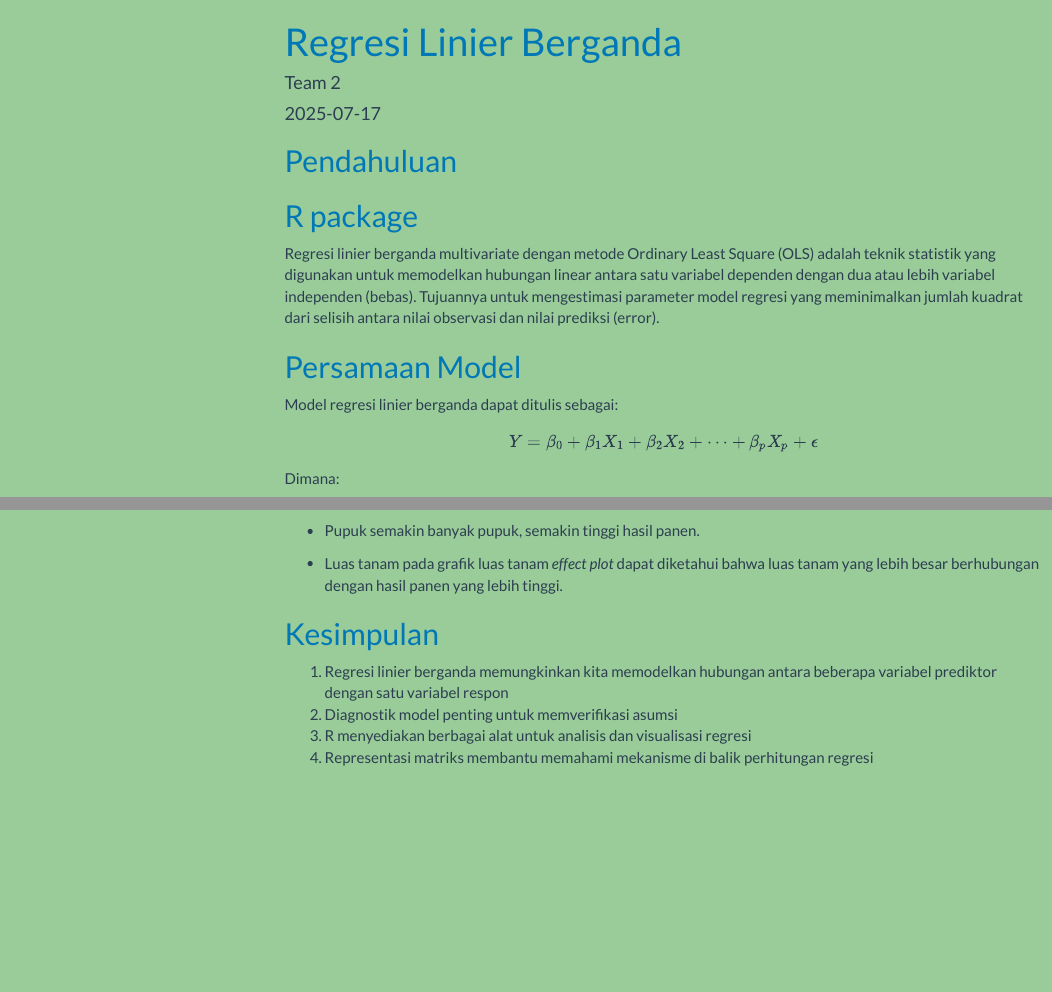
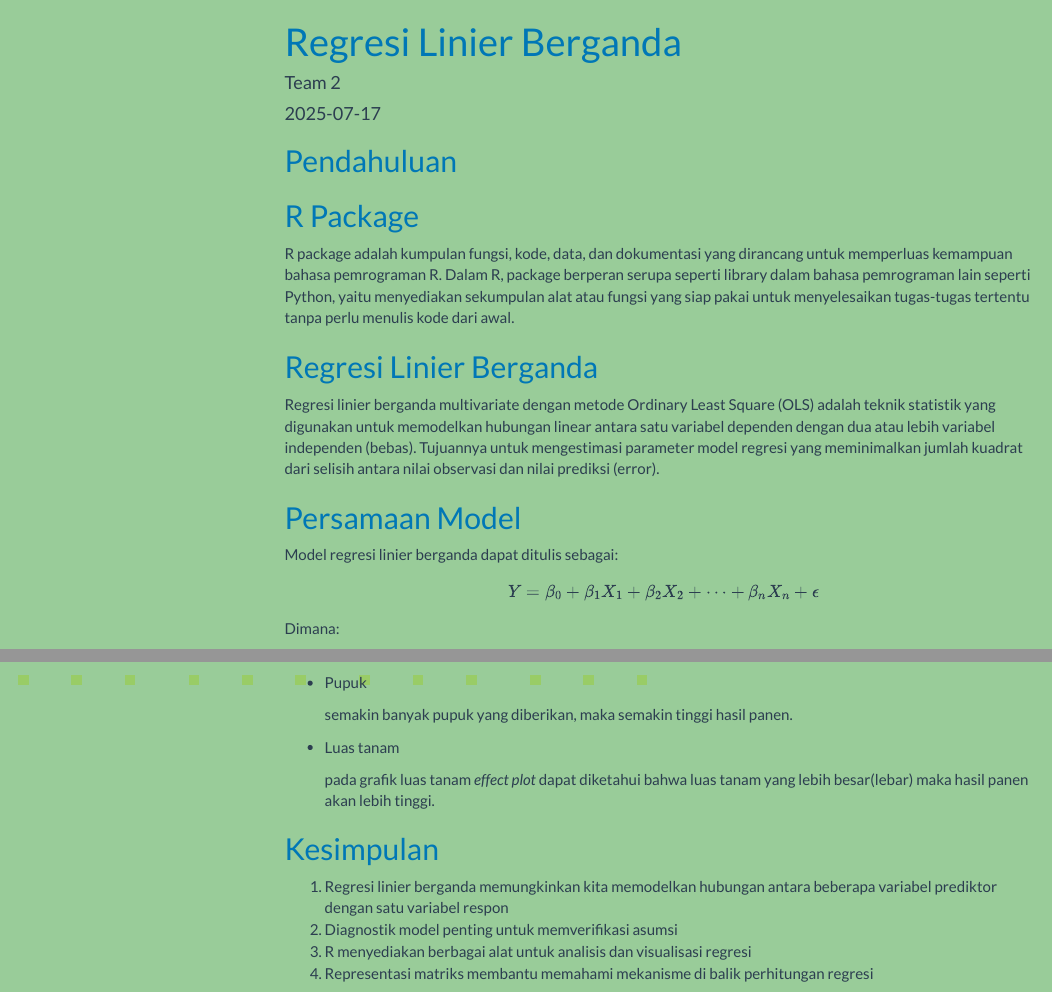
Before and after one commit to anisa-git/MyOLS, an R Markdown document (Regresi-Linier-Berganda.Rmd): the page in a window 1100 px wide, from its top, and a second part further down, joined at a grey line. Rendered offline with R 4.5, knitr and Pandoc, with nearby package versions; some code elsewhere in the file could not run offline; menus at the side of the page are left out; long lines of code are wrapped.

Commit message:
Initial commit for MyOLS package

````diff
--- a/Regresi-Linier-Berganda.Rmd
+++ b/Regresi-Linier-Berganda.Rmd
@@ -21,7 +19,12 @@ library(effects)
 ```
 
 # Pendahuluan
-## R package
+
+## R Package
+
+R package adalah kumpulan fungsi, kode, data, dan dokumentasi yang dirancang untuk memperluas kemampuan bahasa pemrograman R. Dalam R, package berperan serupa seperti library dalam bahasa pemrograman lain seperti Python, yaitu menyediakan sekumpulan alat atau fungsi yang siap pakai untuk menyelesaikan tugas-tugas tertentu tanpa perlu menulis kode dari awal.
+
+## Regresi Linier Berganda
 
 Regresi linier berganda multivariate dengan metode Ordinary Least Square (OLS) adalah teknik statistik yang digunakan untuk memodelkan hubungan linear antara satu variabel dependen dengan dua atau lebih variabel independen (bebas).
   Tujuannya untuk mengestimasi parameter model regresi yang meminimalkan jumlah kuadrat dari selisih antara nilai observasi dan nilai prediksi (error).
@@ -36,5 +39,5 @@ $$Y = \beta_0 + \beta_1X_1 + \beta_2X_2 + \cdots + \beta_pX_p + \epsilon$$
 Dimana:
 
 * \( Y \): Variabel dependen
-* \( X_1, X_2, \ldots, X_p \): Variabel independen
+* \( X_1, X_2, \ldots, X_n \): Variabel independen
 * \( \beta_0 \): Intercept
@@ -135,10 +138,12 @@ plot(allEffects(model_lm))
 ```
 
 * Pupuk
-  semakin banyak pupuk, semakin tinggi hasil panen.
+
+  semakin banyak pupuk yang diberikan, maka semakin tinggi hasil panen.
 
 * Luas tanam
-  pada grafik  luas tanam *effect plot* dapat diketahui bahwa luas tanam yang lebih besar berhubungan dengan hasil panen yang lebih tinggi.
+
+  pada grafik  luas tanam *effect plot* dapat diketahui bahwa luas tanam yang lebih besar(lebar) maka hasil panen akan lebih tinggi.
 
 
 # Kesimpulan
````
Also changed, not shown: .RData, Regresi-Linier-Berganda.html, docs/pkgdown.yml, Regresi-Linier-Berganda.Rmd (10 more changed lines), 8 other files.
